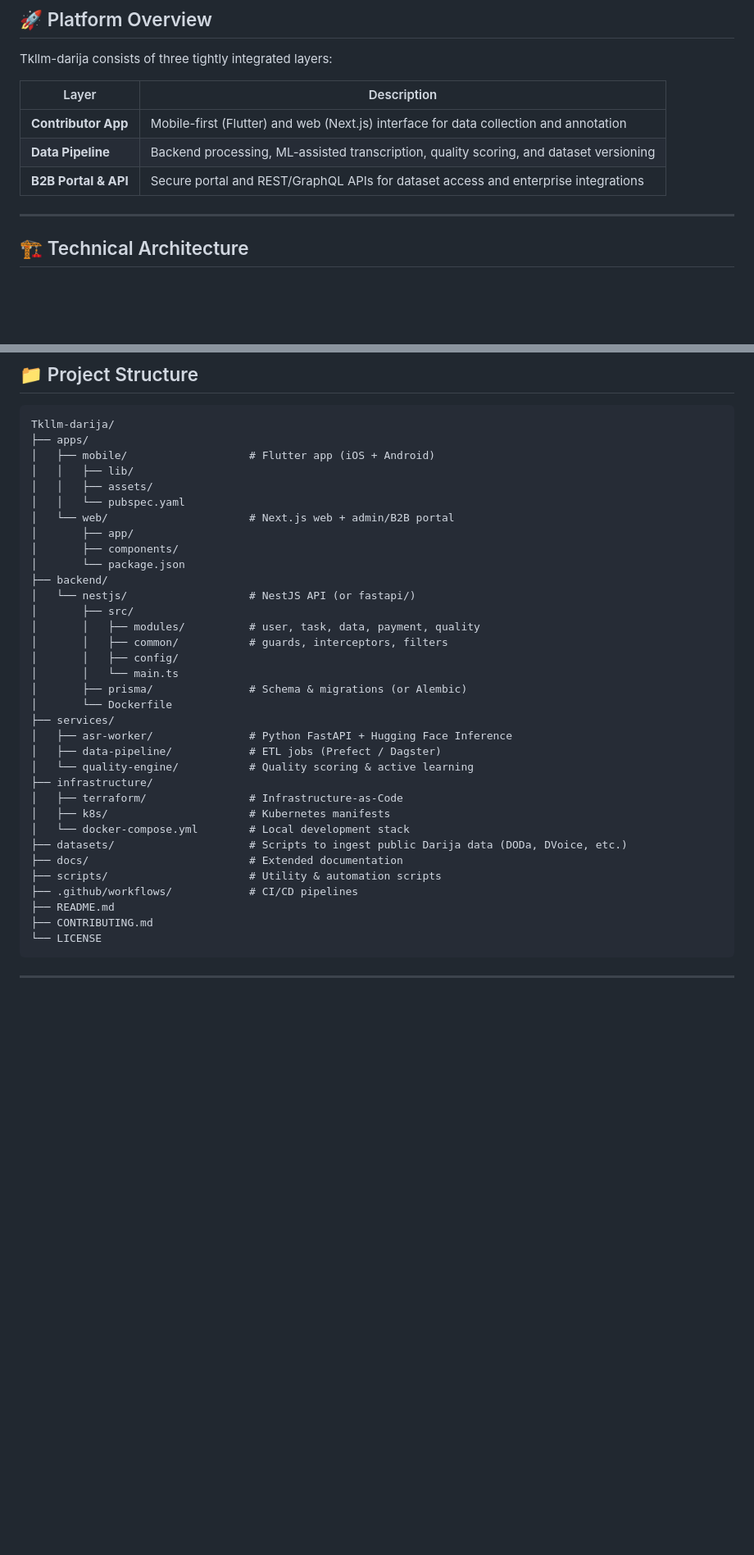
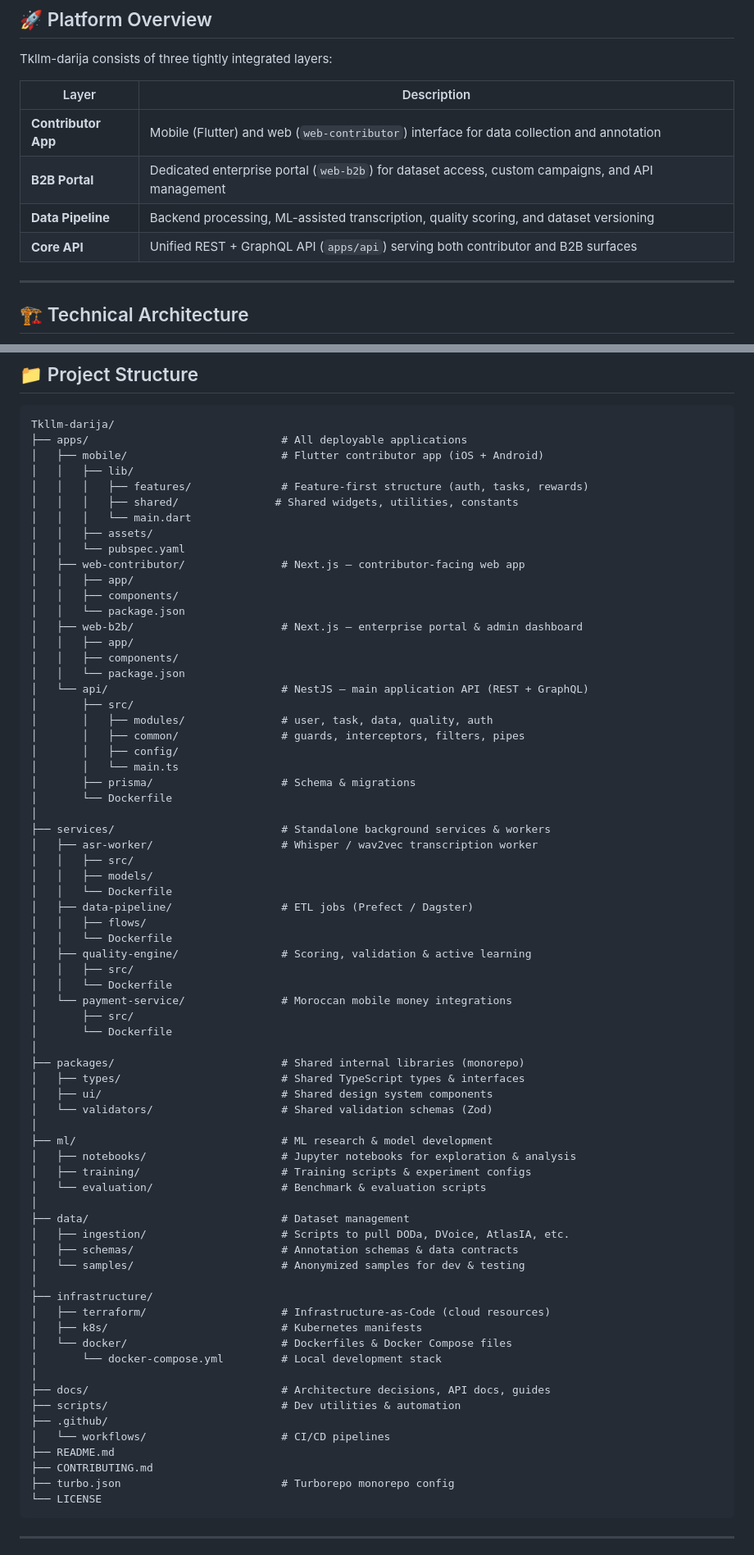
Before and after one commit to biko2020/Tkllm-darija, a Markdown page: README.md, 2 parts joined by grey strips. Shown at 82% size. Rendered like a GitHub page; blank space fills up the shorter version.

Commit message:
docs: update Tech Stack to README

````diff
--- a/README.md
+++ b/README.md
@@ -48,9 +48,10 @@ Tkllm-darija consists of three tightly integrated layers:
 
 | Layer | Description |
 |---|---|
-| **Contributor App** | Mobile-first (Flutter) and web (Next.js) interface for data collection and annotation |
+| **Contributor App** | Mobile (Flutter) and web (`web-contributor`) interface for data collection and annotation |
+| **B2B Portal** | Dedicated enterprise portal (`web-b2b`) for dataset access, custom campaigns, and API management |
 | **Data Pipeline** | Backend processing, ML-assisted transcription, quality scoring, and dataset versioning |
-| **B2B Portal & API** | Secure portal and REST/GraphQL APIs for dataset access and enterprise integrations |
+| **Core API** | Unified REST + GraphQL API (`apps/api`) serving both contributor and B2B surfaces |
 
 ---
 
@@ -141,38 +142,74 @@ Storage & Databases
 
 ```
 Tkllm-darija/
-├── apps/
-│   ├── mobile/                   # Flutter app (iOS + Android)
+├── apps/                              # All deployable applications
+│   ├── mobile/                        # Flutter contributor app (iOS + Android)
 │   │   ├── lib/
+│   │   │   ├── features/              # Feature-first structure (auth, tasks, rewards)
+│   │   │   ├── shared/               # Shared widgets, utilities, constants
+│   │   │   └── main.dart
 │   │   ├── assets/
 │   │   └── pubspec.yaml
-│   └── web/                      # Next.js web + admin/B2B portal
-│       ├── app/
-│       ├── components/
-│       └── package.json
-├── backend/
-│   └── nestjs/                   # NestJS API (or fastapi/)
+│   ├── web-contributor/               # Next.js — contributor-facing web app
+│   │   ├── app/
+│   │   ├── components/
+│   │   └── package.json
+│   ├── web-b2b/                       # Next.js — enterprise portal & admin dashboard
+│   │   ├── app/
+│   │   ├── components/
+│   │   └── package.json
+│   └── api/                           # NestJS — main application API (REST + GraphQL)
 │       ├── src/
-│       │   ├── modules/          # user, task, data, payment, quality
-│       │   ├── common/           # guards, interceptors, filters
+│       │   ├── modules/               # user, task, data, quality, auth
+│       │   ├── common/                # guards, interceptors, filters, pipes
 │       │   ├── config/
 │       │   └── main.ts
-│       ├── prisma/               # Schema & migrations (or Alembic)
+│       ├── prisma/                    # Schema & migrations
 │       └── Dockerfile
-├── services/
-│   ├── asr-worker/               # Python FastAPI + Hugging Face Inference
-│   ├── data-pipeline/            # ETL jobs (Prefect / Dagster)
-│   └── quality-engine/           # Quality scoring & active learning
+│
+├── services/                          # Standalone background services & workers
+│   ├── asr-worker/                    # Whisper / wav2vec transcription worker
+│   │   ├── src/
+│   │   ├── models/
+│   │   └── Dockerfile
+│   ├── data-pipeline/                 # ETL jobs (Prefect / Dagster)
+│   │   ├── flows/
+│   │   └── Dockerfile
+│   ├── quality-engine/                # Scoring, validation & active learning
+│   │   ├── src/
+│   │   └── Dockerfile
+│   └── payment-service/               # Moroccan mobile money integrations
+│       ├── src/
+│       └── Dockerfile
+│
+├── packages/                          # Shared internal libraries (monorepo)
+│   ├── types/                         # Shared TypeScript types & interfaces
+│   ├── ui/                            # Shared design system components
+│   └── validators/                    # Shared validation schemas (Zod)
+│
+├── ml/                                # ML research & model development
+│   ├── notebooks/                     # Jupyter notebooks for exploration & analysis
+│   ├── training/                      # Training scripts & experiment configs
+│   └── evaluation/                    # Benchmark & evaluation scripts
+│
+├── data/                              # Dataset management
+│   ├── ingestion/                     # Scripts to pull DODa, DVoice, AtlasIA, etc.
+│   ├── schemas/                       # Annotation schemas & data contracts
+│   └── samples/                       # Anonymized samples for dev & testing
+│
 ├── infrastructure/
-│   ├── terraform/                # Infrastructure-as-Code
-│   ├── k8s/                      # Kubernetes manifests
-│   └── docker-compose.yml        # Local development stack
-├── datasets/                     # Scripts to ingest public Darija data (DODa, DVoice, etc.)
-├── docs/                         # Extended documentation
-├── scripts/                      # Utility & automation scripts
-├── .github/workflows/            # CI/CD pipelines
+│   ├── terraform/                     # Infrastructure-as-Code (cloud resources)
+│   ├── k8s/                           # Kubernetes manifests
+│   └── docker/                        # Dockerfiles & Docker Compose files
+│       └── docker-compose.yml         # Local development stack
+│
+├── docs/                              # Architecture decisions, API docs, guides
+├── scripts/                           # Dev utilities & automation
+├── .github/
+│   └── workflows/                     # CI/CD pipelines
 ├── README.md
 ├── CONTRIBUTING.md
+├── turbo.json                         # Turborepo monorepo config
 └── LICENSE
 ```
 
````
Also changed, not shown: other parts of README.md (+35 -17 lines).
